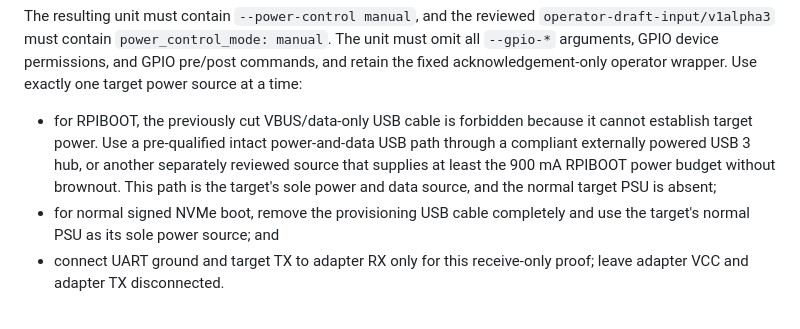
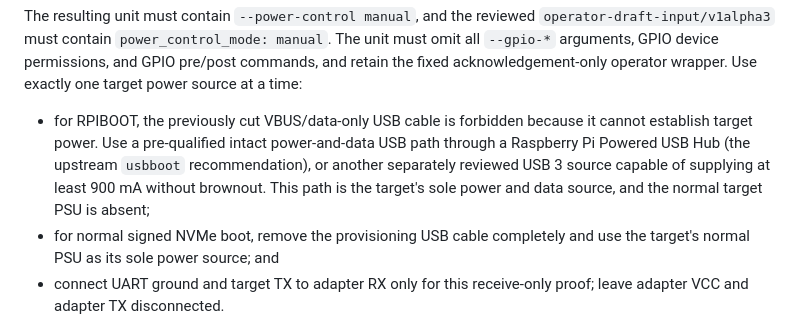
Before and after one commit to ams-tech/nixos-kaiba-network, a Markdown page: docs/raspberry-pi-5-live-provisioning.md, the part around the change. GitHub-like rendering.

```diff
--- a/docs/raspberry-pi-5-live-provisioning.md
+++ b/docs/raspberry-pi-5-live-provisioning.md
@@ -1252,10 +1252,10 @@ power source at a time:
 
 - for RPIBOOT, the previously cut VBUS/data-only USB cable is forbidden because
   it cannot establish target power. Use a pre-qualified intact power-and-data
-  USB path through a compliant externally powered USB 3 hub, or another
-  separately reviewed source that supplies at least the 900 mA RPIBOOT power
-  budget without brownout. This path is the target's sole power and data
-  source, and the normal target PSU is absent;
+  USB path through a Raspberry Pi Powered USB Hub (the upstream `usbboot`
+  recommendation), or another separately reviewed USB 3 source capable of
+  supplying at least 900 mA without brownout. This path is the target's sole
+  power and data source, and the normal target PSU is absent;
 - for normal signed NVMe boot, remove the provisioning USB cable completely and
   use the target's normal PSU as its sole power source; and
 - connect UART ground and target TX to adapter RX only for this receive-only
```
Also changed, not shown: docs/raspberry-pi-5-secure-boot-execution-plan.md (+4 -3 lines), provisioning/README.md (+5 -4 lines).
